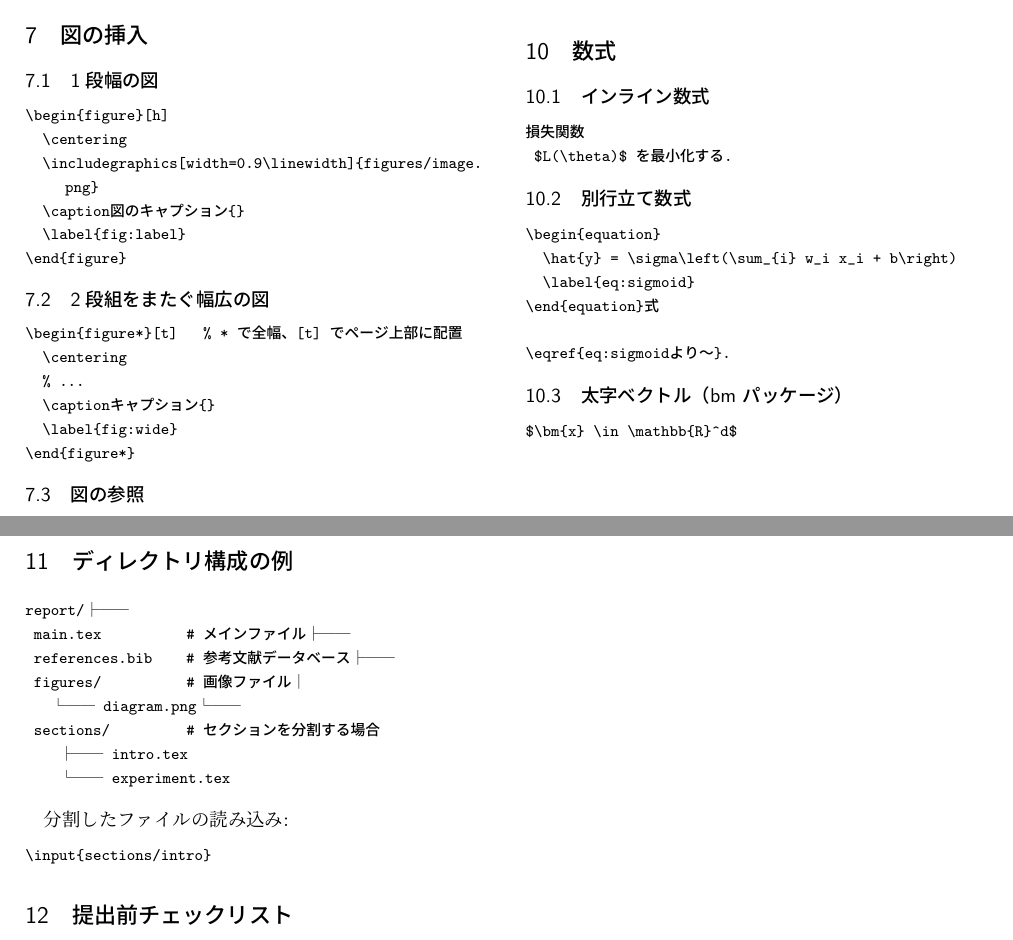
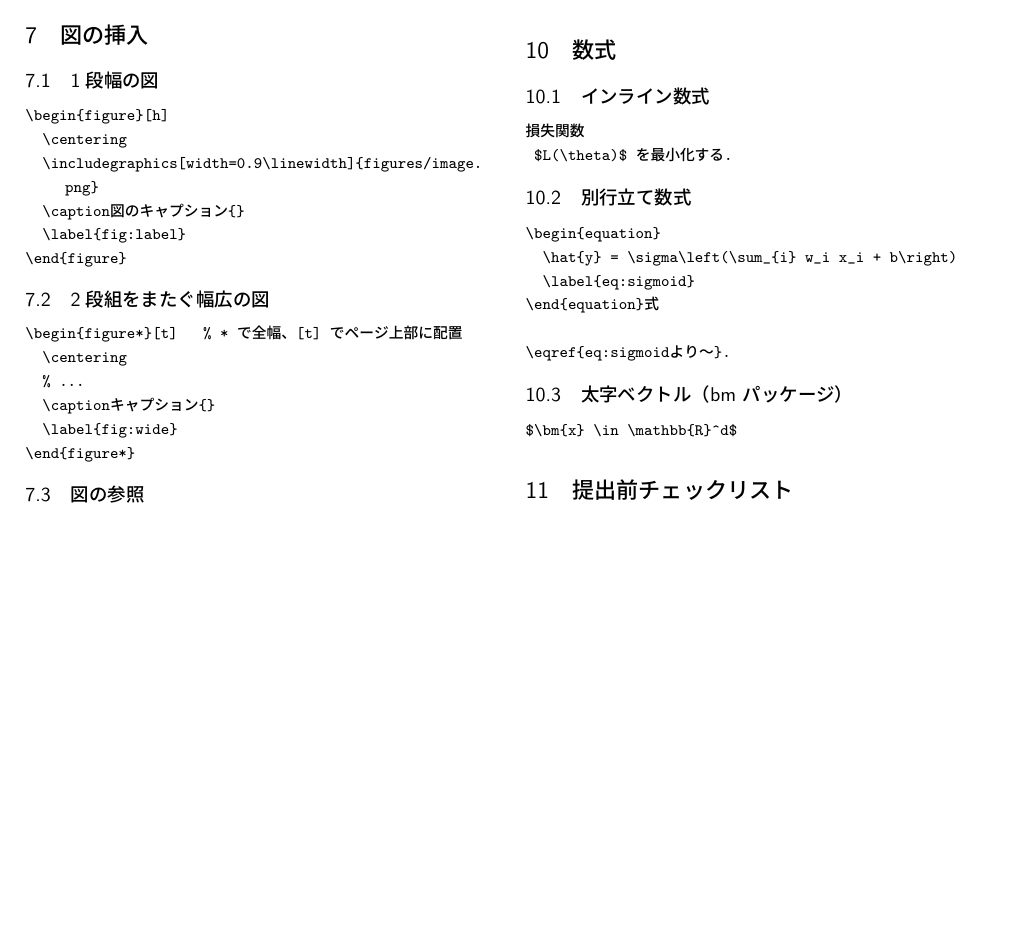
Before and after one commit to custard-1855/report_template_tex, a LaTeX document (latex_guide.tex): two parts of pages 2 and 3 of 3 before the commit and part of page 2 of 3 after it, the two joined at a grey line, cut so that both start at the same text, the shorter picture padded with empty space. The pictures show the PDF file latex_guide.pdf that the author committed with the source.

Commit message:
Remove directory structure section from LaTeX guide
Co-Authored-By: Claude Opus 5.5 <noreply@anthropic.com>

```diff
--- a/latex_guide.tex
+++ b/latex_guide.tex
@@ -272,27 +272,6 @@ latexmk -pdfdvi main.tex
 $\bm{x} \in \mathbb{R}^d$
 \end{lstlisting}
 
-% ===========================
-\newpage
-\section{ディレクトリ構成の例}
-
-\begin{lstlisting}
-report/
-├── main.tex          # メインファイル
-├── references.bib    # 参考文献データベース
-├── figures/          # 画像ファイル
-│   └── diagram.png
-└── sections/         # セクションを分割する場合
-    ├── intro.tex
-    └── experiment.tex
-\end{lstlisting}
-
-分割したファイルの読み込み:
-
-\begin{lstlisting}
-\input{sections/intro}
-\end{lstlisting}
-
 
 % ===========================
 \section{提出前チェックリスト}
```
Also changed, not shown: latex_guide.pdf.
